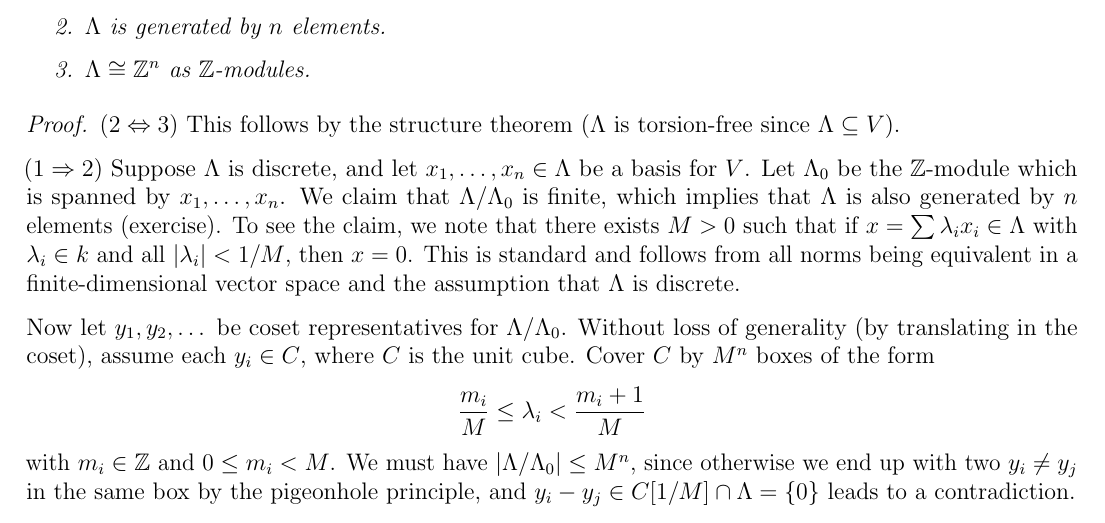
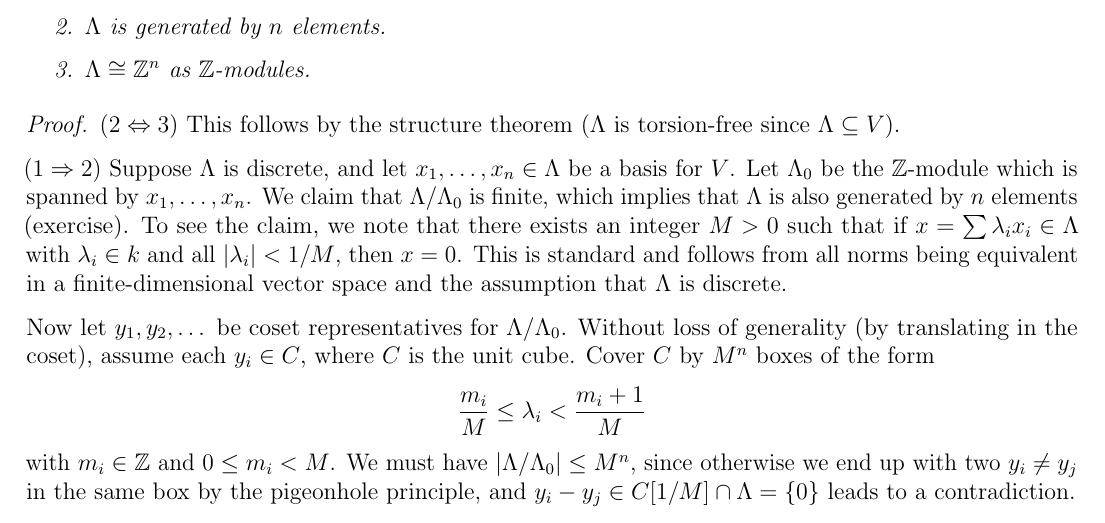
Before and after one commit to TheToasterMonster/gt-math6122-notes, a LaTeX book (master.tex, which reads lectures/lecture02.tex): part of page 7 of 8, cut so that both start at the same text. Compiled offline with pdfLaTeX.

Commit message:
added a clarification in lecture 2

```diff
--- a/lectures/lecture02.tex
+++ b/lectures/lecture02.tex
@@ -240,6 +240,7 @@
   $\Lambda / \Lambda_0$ is finite, which implies that
   $\Lambda$ is also generated by $n$ elements (exercise).
   To see the claim, we note that there exists
+  an integer
   $M > 0$ such that if
   $x = \sum \lambda_i x_i \in \Lambda$ with
   $\lambda_i \in k$ and all $|\lambda_i| < 1 / M$,
```
Also changed, not shown: master.pdf.
